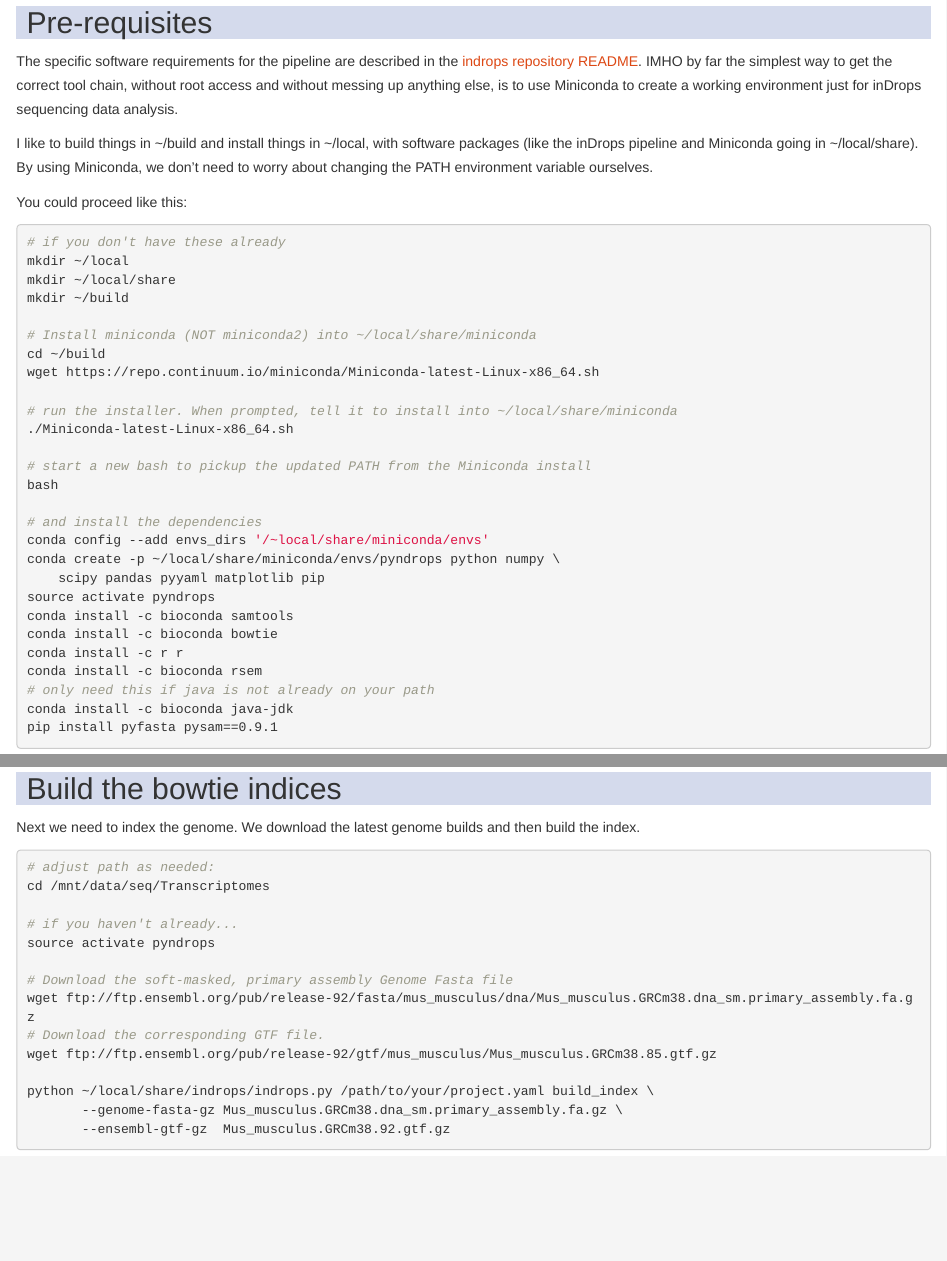
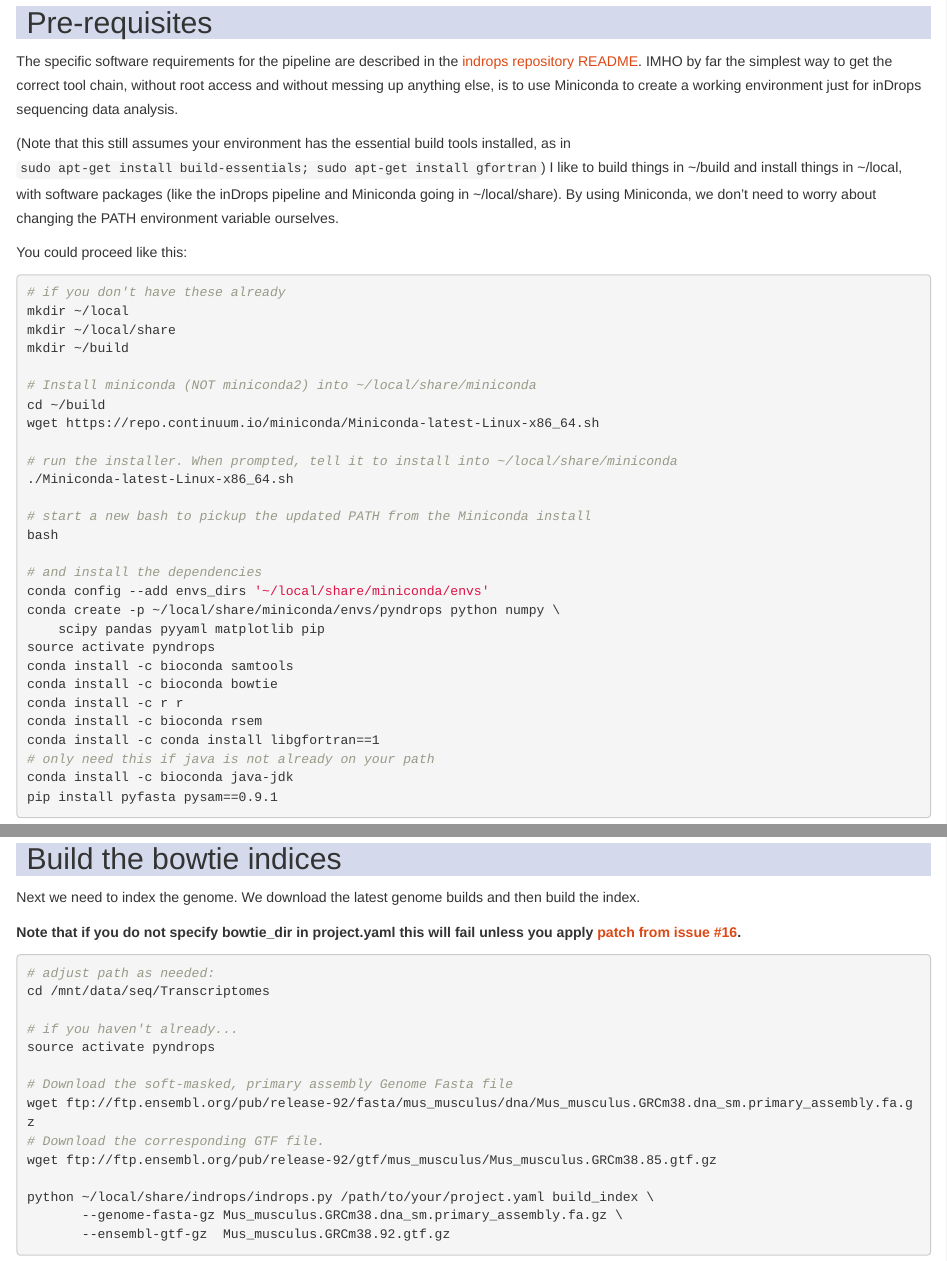
Before and after one commit to VanAndelInstitute/indrop_util, an R Markdown document (indrops_pipeline_tutorial.rmd): the page in a window 1100 px wide, from 810 px down, and a second part further down, joined at a grey line. Rendered offline with R 4.5, knitr and Pandoc, with nearby package versions.

Commit message:
minor bug fixes and dependency clarifications

````diff
--- a/indrops_pipeline_tutorial.rmd
+++ b/indrops_pipeline_tutorial.rmd
@@ -81,6 +81,7 @@ The pipeline requires A Lot Of Memory™.  How much?  I am not sure.  An off the
 
 The specific software requirements for the pipeline are described in the [indrops repository README](https://github.com/indrops/indrops/blob/master/README.md).  IMHO by far the simplest way to get the correct tool chain, without root access and without messing up anything else, is to use Miniconda to create a working environment just for inDrops sequencing data analysis.
 
+(Note that this still assumes your environment has the essential build tools installed, as in `sudo apt-get install build-essentials; sudo apt-get install gfortran`)
 I like to build things in ~/build and install things in ~/local, with software packages (like the inDrops pipeline and Miniconda going in ~/local/share).  By using Miniconda, we don't need to worry about changing the PATH environment variable ourselves.
 
 You could proceed like this:
@@ -102,7 +103,7 @@ wget https://repo.continuum.io/miniconda/Miniconda-latest-Linux-x86_64.sh
 bash
 
 # and install the dependencies
-conda config --add envs_dirs '/~local/share/miniconda/envs'
+conda config --add envs_dirs '~/local/share/miniconda/envs'
 conda create -p ~/local/share/miniconda/envs/pyndrops python numpy \
     scipy pandas pyyaml matplotlib pip
 source activate pyndrops
@@ -110,6 +111,7 @@ conda install -c bioconda samtools
 conda install -c bioconda bowtie
 conda install -c r r
 conda install -c bioconda rsem
+conda install -c conda install libgfortran==1
 # only need this if java is not already on your path
 conda install -c bioconda java-jdk
 pip install pyfasta pysam==0.9.1
@@ -155,6 +157,7 @@ paths :
 
 Next we need to index the genome.  We download the latest genome builds and then build the index.
 
+**Note that if you do not specify bowtie_dir in project.yaml this will fail unless you apply [patch from issue #16](https://github.com/indrops/indrops/issues/16).**
 
 ```bash
 # adjust path as needed:
````
